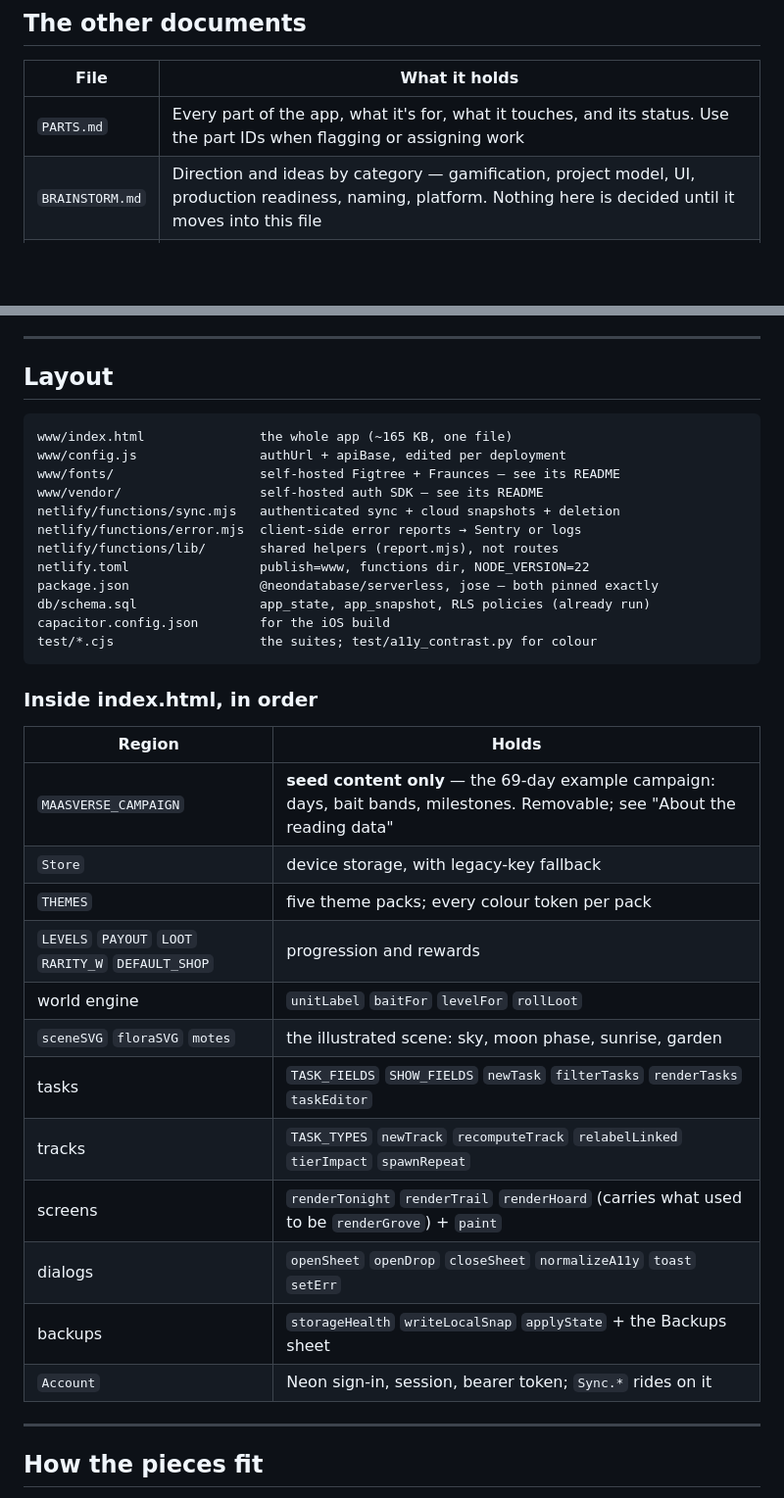
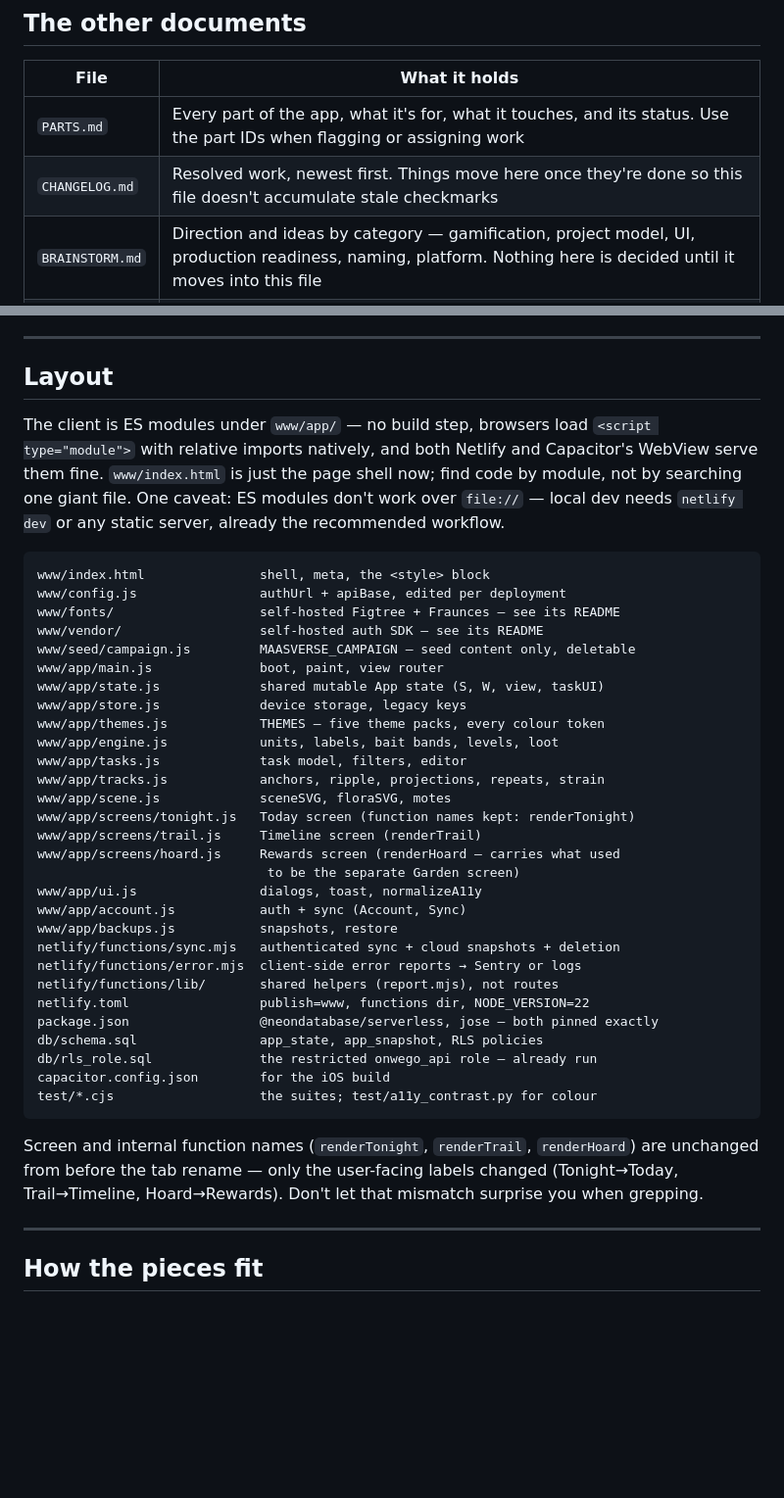
Before and after one commit to thesuperiorcourt/onwego, a Markdown page: HANDOFF.md, 2 parts joined by grey strips. Shown at 98% size. Rendered like a GitHub page; blank space fills up the shorter version.

````diff
--- a/HANDOFF.md
+++ b/HANDOFF.md
@@ -57,6 +57,7 @@ The generic-first test to apply to every change: *would this feature make sense
 | File | What it holds |
 |---|---|
 | `PARTS.md` | Every part of the app, what it's for, what it touches, and its status. Use the part IDs when flagging or assigning work |
+| `CHANGELOG.md` | Resolved work, newest first. Things move here once they're done so this file doesn't accumulate stale checkmarks |
 | `BRAINSTORM.md` | Direction and ideas by category — gamification, project model, UI, production readiness, naming, platform. Nothing here is decided until it moves into this file |
 | `NAMING.md` | Every place the app name lives, and the checklist for renaming it safely |
 | `PRODUCTION.md` | What's missing before this can be a real product: legal, security, subscriptions, operations, the decisions that are expensive to reverse, and how to fix the five biggest gaps |
@@ -90,37 +91,41 @@ Expect all of this to be iterative. Set the work up so step 4 is cheap to repeat
 
 ## Layout
 
+The client is ES modules under `www/app/` — no build step, browsers load `<script type="module">` with relative imports natively, and both Netlify and Capacitor's WebView serve them fine. `www/index.html` is just the page shell now; find code by module, not by searching one giant file. One caveat: ES modules don't work over `file://` — local dev needs `netlify dev` or any static server, already the recommended workflow.
+
 ```
-www/index.html               the whole app (~165 KB, one file)
+www/index.html               shell, meta, the <style> block
 www/config.js                authUrl + apiBase, edited per deployment
 www/fonts/                   self-hosted Figtree + Fraunces — see its README
 www/vendor/                  self-hosted auth SDK — see its README
+www/seed/campaign.js         MAASVERSE_CAMPAIGN — seed content only, deletable
+www/app/main.js              boot, paint, view router
+www/app/state.js             shared mutable App state (S, W, view, taskUI)
+www/app/store.js             device storage, legacy keys
+www/app/themes.js            THEMES — five theme packs, every colour token
+www/app/engine.js            units, labels, bait bands, levels, loot
+www/app/tasks.js             task model, filters, editor
+www/app/tracks.js            anchors, ripple, projections, repeats, strain
+www/app/scene.js             sceneSVG, floraSVG, motes
+www/app/screens/tonight.js   Today screen (function names kept: renderTonight)
+www/app/screens/trail.js     Timeline screen (renderTrail)
+www/app/screens/hoard.js     Rewards screen (renderHoard — carries what used
+                              to be the separate Garden screen)
+www/app/ui.js                dialogs, toast, normalizeA11y
+www/app/account.js           auth + sync (Account, Sync)
+www/app/backups.js           snapshots, restore
 netlify/functions/sync.mjs   authenticated sync + cloud snapshots + deletion
 netlify/functions/error.mjs  client-side error reports → Sentry or logs
 netlify/functions/lib/       shared helpers (report.mjs), not routes
 netlify.toml                 publish=www, functions dir, NODE_VERSION=22
 package.json                 @neondatabase/serverless, jose — both pinned exactly
-db/schema.sql                app_state, app_snapshot, RLS policies (already run)
+db/schema.sql                app_state, app_snapshot, RLS policies
+db/rls_role.sql              the restricted onwego_api role — already run
 capacitor.config.json        for the iOS build
 test/*.cjs                   the suites; test/a11y_contrast.py for colour
 ```
 
-### Inside index.html, in order
-
-| Region | Holds |
-|---|---|
-| `MAASVERSE_CAMPAIGN` | **seed content only** — the 69-day example campaign: days, bait bands, milestones. Removable; see "About the reading data" |
-| `Store` | device storage, with legacy-key fallback |
-| `THEMES` | five theme packs; every colour token per pack |
-| `LEVELS` `PAYOUT` `LOOT` `RARITY_W` `DEFAULT_SHOP` | progression and rewards |
-| world engine | `unitLabel` `baitFor` `levelFor` `rollLoot` |
-| `sceneSVG` `floraSVG` `motes` | the illustrated scene: sky, moon phase, sunrise, garden |
-| tasks | `TASK_FIELDS` `SHOW_FIELDS` `newTask` `filterTasks` `renderTasks` `taskEditor` |
-| tracks | `TASK_TYPES` `newTrack` `recomputeTrack` `relabelLinked` `tierImpact` `spawnRepeat` |
-| screens | `renderTonight` `renderTrail` `renderHoard` (carries what used to be `renderGrove`) + `paint` |
-| dialogs | `openSheet` `openDrop` `closeSheet` `normalizeA11y` `toast` `setErr` |
-| backups | `storageHealth` `writeLocalSnap` `applyState` + the Backups sheet |
-| `Account` | Neon sign-in, session, bearer token; `Sync.*` rides on it |
+Screen and internal function names (`renderTonight`, `renderTrail`, `renderHoard`) are unchanged from before the tab rename — only the user-facing labels changed (Tonight→Today, Trail→Timeline, Hoard→Rewards). Don't let that mismatch surprise you when grepping.
 
 ---
 
````
Also changed, not shown: other parts of HANDOFF.md (+9 -46 lines), CHANGELOG.md (added, +27 -0 lines).
